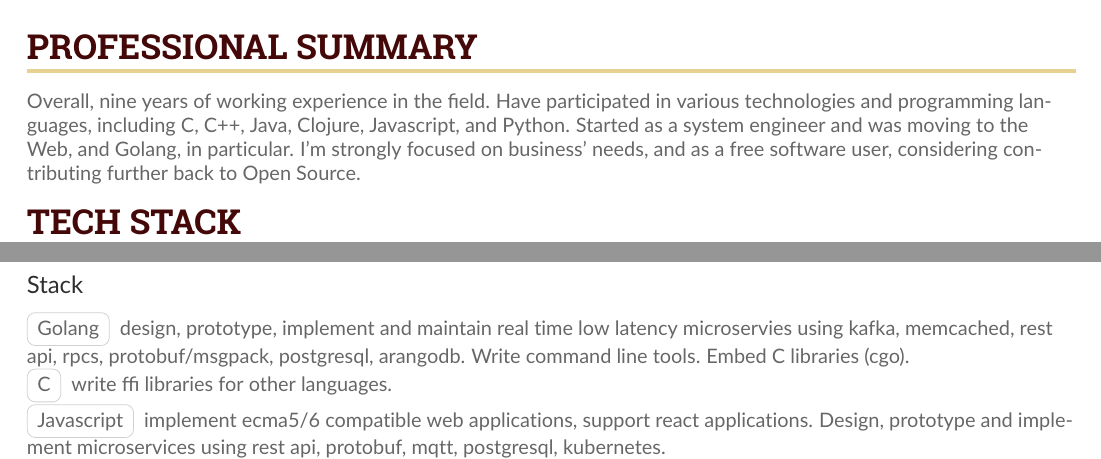
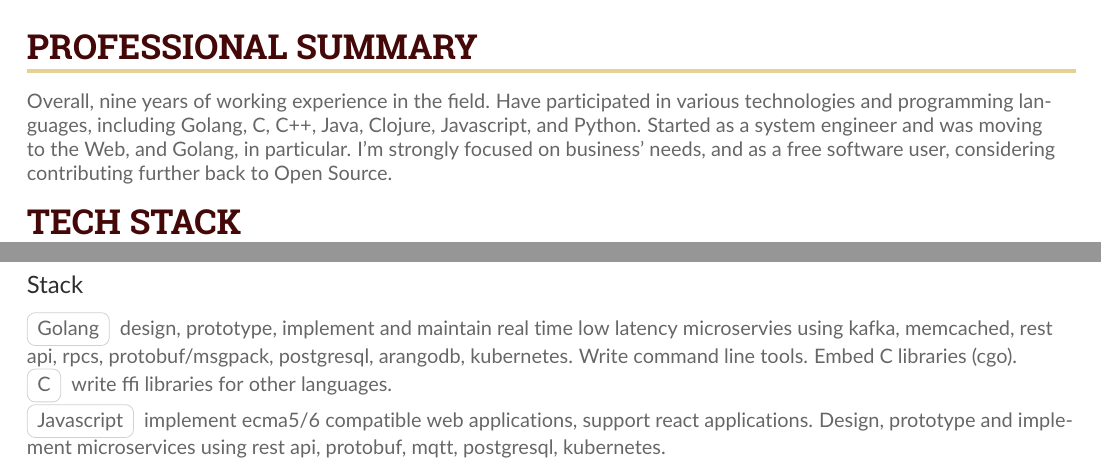
Before and after one commit to illia-danko/cv, a LaTeX CV (cv.tex): two parts of page 1 of 2, joined at a grey line, cut so that both start at the same text. Compiled offline with pdfLaTeX.

Commit message:
Update cv #3

```diff
--- a/cv.tex
+++ b/cv.tex
@@ -87,10 +87,10 @@
 
 \cvsection{Professional Summary}
 Overall, nine years of working experience in the field. Have participated in
-various technologies and programming languages, including C, C++, Java, Clojure,
-Javascript, and Python. Started as a system engineer and was moving to the Web,
-and Golang, in particular. I'm strongly focused on business' needs, and as a
-free software user, considering contributing further back to Open Source.
+various technologies and programming languages, including Golang, C, C++, Java,
+Clojure, Javascript, and Python. Started as a system engineer and was moving to
+the Web, and Golang, in particular. I'm strongly focused on business' needs, and
+as a free software user, considering contributing further back to Open Source.
 
 \cvsection{Tech Stack}
 
@@ -124,7 +124,8 @@ family} \cvtag{MongoDB}  \cvtag{ArangoDB} \cvtag{ELisp} \cvtag{Lua} \cvtag{Elm}
 
 \cvtag{Golang} design, prototype, implement and maintain real time low latency
 microservies using kafka, memcached, rest api, rpcs, protobuf/msgpack,
-postgresql, arangodb. Write command line tools. Embed C libraries (cgo).
+postgresql, arangodb, kubernetes. Write command line tools. Embed C libraries
+(cgo).
 
 \cvtag{C} write ffi libraries for other languages.
 
```
